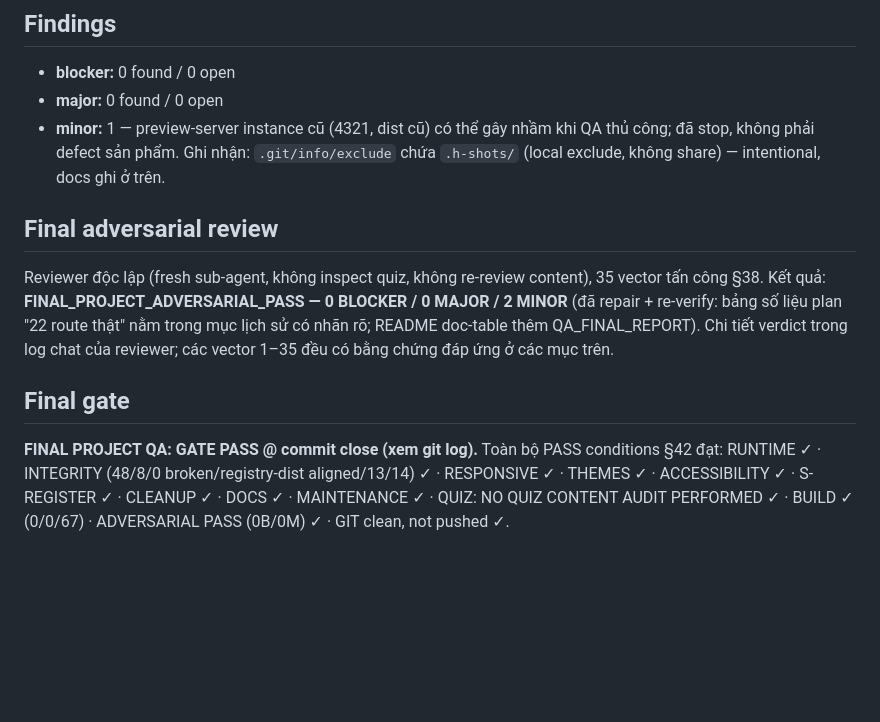
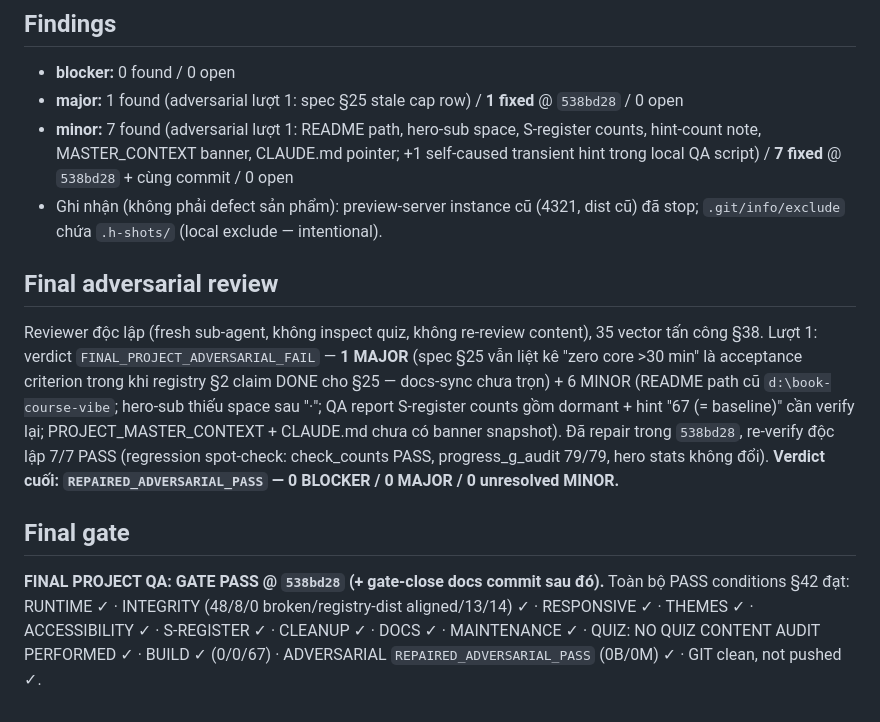
Before and after one commit to Duck1703/android-course, a Markdown page: docs/QA_FINAL_REPORT.md, the part around the change. GitHub-like rendering; blank space fills up the shorter version.

Commit message:
chore: close final project qa gate (docs: QA_FINAL_REPORT = GATE PASS, REPAIRED_ADVERSARIAL_PASS)
- adversarial round 1 (independent): 1 MAJOR (spec §25 stale cap row) + 6 MINOR
- repairs @ 538bd28; independent re-verification 7/7 PASS + regression spot-checks
- final verdict: REPAIRED_ADVERSARIAL_PASS — 0 BLOCKER / 0 MAJOR / 0 unresolved MINOR
- final gate: FINAL PROJECT QA = GATE PASS @ 538bd28

```diff
--- a/docs/QA_FINAL_REPORT.md
+++ b/docs/QA_FINAL_REPORT.md
@@ -202,13 +202,14 @@ node scripts-maintenance/progress_g_audit.mjs
 ## Findings
 
 - **blocker:** 0 found / 0 open
-- **major:** 0 found / 0 open
-- **minor:** 1 — preview-server instance cũ (4321, dist cũ) có thể gây nhầm khi QA thủ công; đã stop, không phải defect sản phẩm. Ghi nhận: `.git/info/exclude` chứa `.h-shots/` (local exclude, không share) — intentional, docs ghi ở trên.
+- **major:** 1 found (adversarial lượt 1: spec §25 stale cap row) / **1 fixed** @ `538bd28` / 0 open
+- **minor:** 7 found (adversarial lượt 1: README path, hero-sub space, S-register counts, hint-count note, MASTER_CONTEXT banner, CLAUDE.md pointer; +1 self-caused transient hint trong local QA script) / **7 fixed** @ `538bd28` + cùng commit / 0 open
+- Ghi nhận (không phải defect sản phẩm): preview-server instance cũ (4321, dist cũ) đã stop; `.git/info/exclude` chứa `.h-shots/` (local exclude — intentional).
 
 ## Final adversarial review
 
-Reviewer độc lập (fresh sub-agent, không inspect quiz, không re-review content), 35 vector tấn công §38. Kết quả: **FINAL_PROJECT_ADVERSARIAL_PASS — 0 BLOCKER / 0 MAJOR / 2 MINOR** (đã repair + re-verify: bảng số liệu plan "22 route thật" nằm trong mục lịch sử có nhãn rõ; README doc-table thêm QA_FINAL_REPORT). Chi tiết verdict trong log chat của reviewer; các vector 1–35 đều có bằng chứng đáp ứng ở các mục trên.
+Reviewer độc lập (fresh sub-agent, không inspect quiz, không re-review content), 35 vector tấn công §38. Lượt 1: verdict `FINAL_PROJECT_ADVERSARIAL_FAIL` — **1 MAJOR** (spec §25 vẫn liệt kê "zero core >30 min" là acceptance criterion trong khi registry §2 claim DONE cho §25 — docs-sync chưa trọn) + 6 MINOR (README path cũ `d:\book-course-vibe`; hero-sub thiếu space sau "·"; QA report S-register counts gồm dormant + hint "67 (= baseline)" cần verify lại; PROJECT_MASTER_CONTEXT + CLAUDE.md chưa có banner snapshot). Đã repair trong `538bd28`, re-verify độc lập 7/7 PASS (regression spot-check: check_counts PASS, progress_g_audit 79/79, hero stats không đổi). **Verdict cuối: `REPAIRED_ADVERSARIAL_PASS` — 0 BLOCKER / 0 MAJOR / 0 unresolved MINOR.**
 
 ## Final gate
 
-**FINAL PROJECT QA: GATE PASS @ commit close (xem git log).** Toàn bộ PASS conditions §42 đạt: RUNTIME ✓ · INTEGRITY (48/8/0 broken/registry-dist aligned/13/14) ✓ · RESPONSIVE ✓ · THEMES ✓ · ACCESSIBILITY ✓ · S-REGISTER ✓ · CLEANUP ✓ · DOCS ✓ · MAINTENANCE ✓ · QUIZ: NO QUIZ CONTENT AUDIT PERFORMED ✓ · BUILD ✓ (0/0/67) · ADVERSARIAL PASS (0B/0M) ✓ · GIT clean, not pushed ✓.
+**FINAL PROJECT QA: GATE PASS @ `538bd28` (+ gate-close docs commit sau đó).** Toàn bộ PASS conditions §42 đạt: RUNTIME ✓ · INTEGRITY (48/8/0 broken/registry-dist aligned/13/14) ✓ · RESPONSIVE ✓ · THEMES ✓ · ACCESSIBILITY ✓ · S-REGISTER ✓ · CLEANUP ✓ · DOCS ✓ · MAINTENANCE ✓ · QUIZ: NO QUIZ CONTENT AUDIT PERFORMED ✓ · BUILD ✓ (0/0/67) · ADVERSARIAL `REPAIRED_ADVERSARIAL_PASS` (0B/0M) ✓ · GIT clean, not pushed ✓.
```
